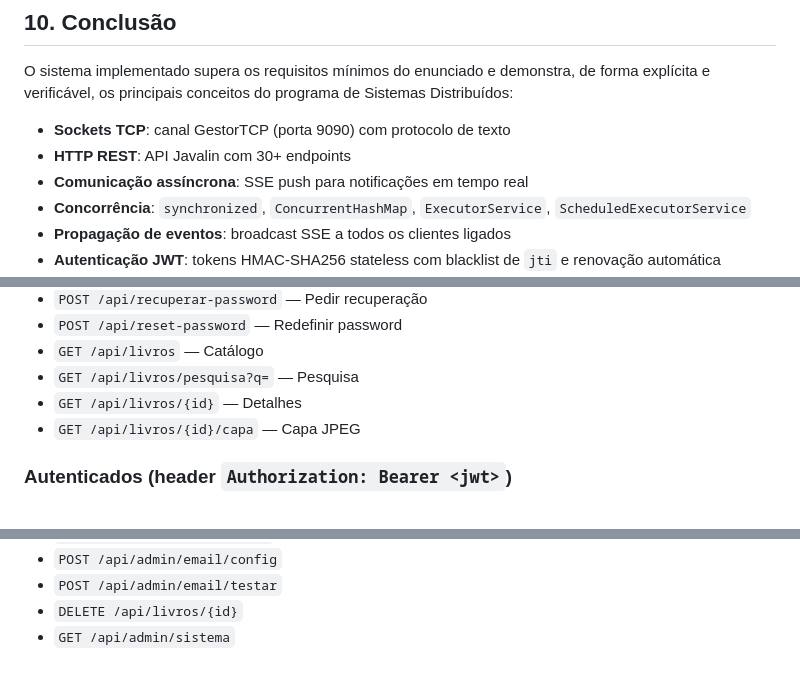
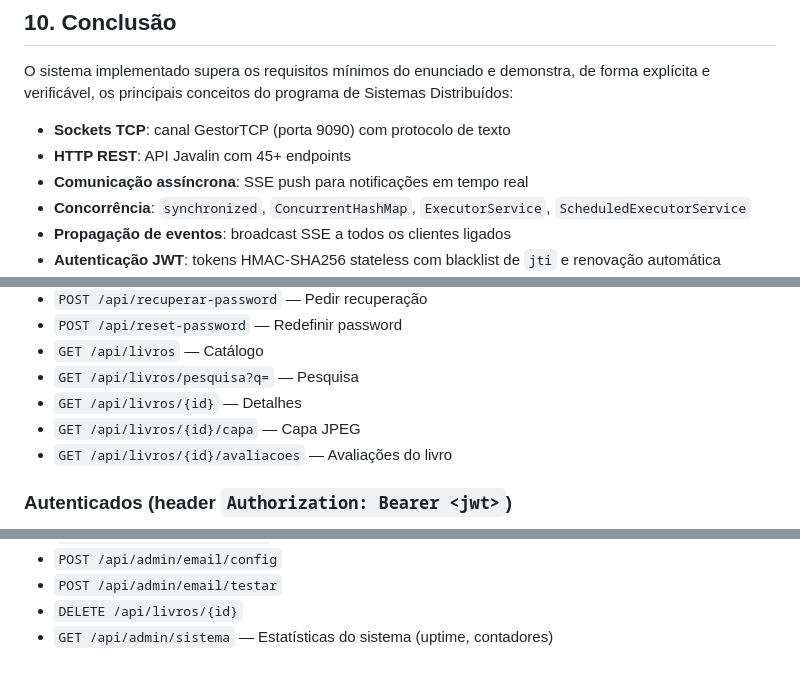
Before and after one commit to tmbandze/gestao-recursos, a Markdown page: docs/RELATORIO.md, 3 parts joined by grey strips. Drawn GitHub-style.

Commit message:
Docs: corrigir endpoints e contagem no RELATORIO.md
- Adiciona GET /api/livros/{id}/avaliacoes ao Anexo B (publico)
- Descreve GET /api/admin/sistema (uptime, contadores)
- Corrige contagem de endpoints na conclusao: 30+ -> 45+

Co-Authored-By: Claude Opus 4.8 <noreply@anthropic.com>

```diff
--- a/docs/RELATORIO.md
+++ b/docs/RELATORIO.md
@@ -459,7 +459,7 @@ gestao-recursos/
 O sistema implementado supera os requisitos mínimos do enunciado e demonstra, de forma explícita e verificável, os principais conceitos do programa de Sistemas Distribuídos:
 
 - **Sockets TCP**: canal GestorTCP (porta 9090) com protocolo de texto
-- **HTTP REST**: API Javalin com 30+ endpoints
+- **HTTP REST**: API Javalin com 45+ endpoints
 - **Comunicação assíncrona**: SSE push para notificações em tempo real
 - **Concorrência**: `synchronized`, `ConcurrentHashMap`, `ExecutorService`, `ScheduledExecutorService`
 - **Propagação de eventos**: broadcast SSE a todos os clientes ligados
@@ -499,6 +499,7 @@ A evolução arquitectónica do sistema — de TCP/JavaFX para HTTP/SSE/Browser
 - `GET /api/livros/pesquisa?q=` — Pesquisa
 - `GET /api/livros/{id}` — Detalhes
 - `GET /api/livros/{id}/capa` — Capa JPEG
+- `GET /api/livros/{id}/avaliacoes` — Avaliações do livro
 
 ### Autenticados (header `Authorization: Bearer <jwt>`)
 - `POST /api/logout` — invalida o `jti` do token na blacklist
@@ -537,4 +538,4 @@ A evolução arquitectónica do sistema — de TCP/JavaFX para HTTP/SSE/Browser
 - `POST /api/admin/email/config`
 - `POST /api/admin/email/testar`
 - `DELETE /api/livros/{id}`
-- `GET /api/admin/sistema`
+- `GET /api/admin/sistema` — Estatísticas do sistema (uptime, contadores)
```
